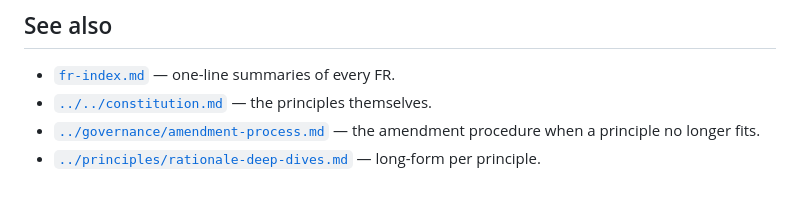
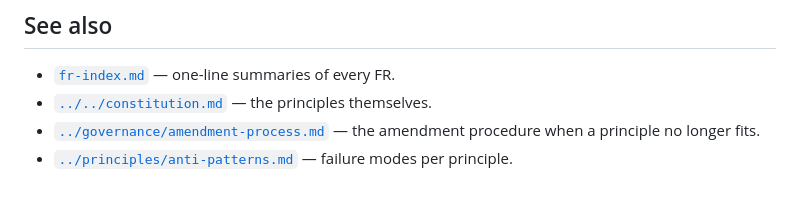
Before and after one commit to mlinarik/foundry-security-spec, a Markdown page: docs/reference/principle-fr-matrix.md, the part around the change. Drawn GitHub-style.

Commit message:
docs(reference): replace rationale-deep-dives reference with anti-patterns
The rationale-deep-dives.md file is being removed because anti-patterns.md
sufficiently covers the same material.

Co-authored-by: Cursor <cursoragent@cursor.com>

```diff
--- a/docs/reference/principle-fr-matrix.md
+++ b/docs/reference/principle-fr-matrix.md
@@ -96,4 +96,4 @@ Record the result in this file and reference it in the Sync Impact Report at the
 - [`fr-index.md`](fr-index.md) — one-line summaries of every FR.
 - [`../../constitution.md`](../../constitution.md) — the principles themselves.
 - [`../governance/amendment-process.md`](../governance/amendment-process.md) — the amendment procedure when a principle no longer fits.
-- [`../principles/rationale-deep-dives.md`](../principles/rationale-deep-dives.md) — long-form per principle.
+- [`../principles/anti-patterns.md`](../principles/anti-patterns.md) — failure modes per principle.
```
